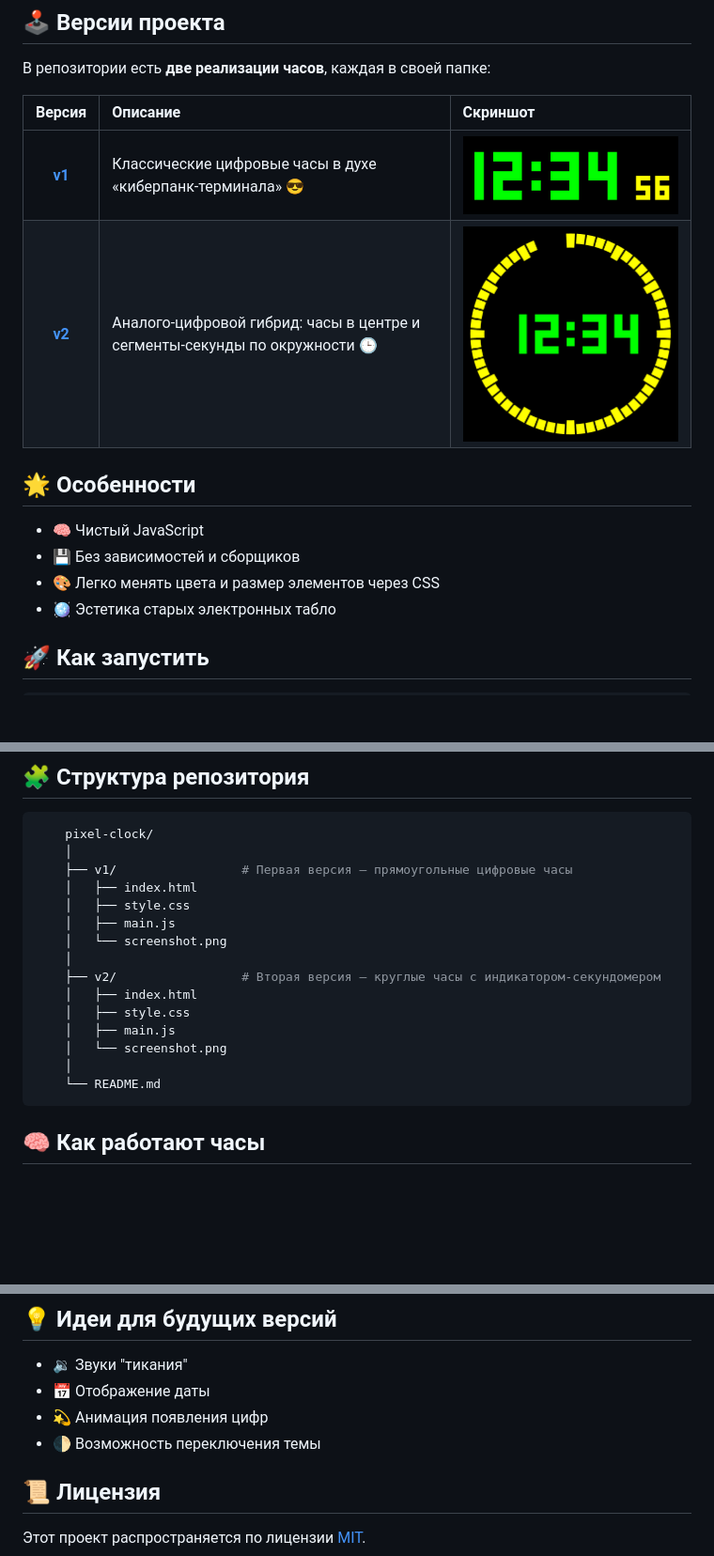
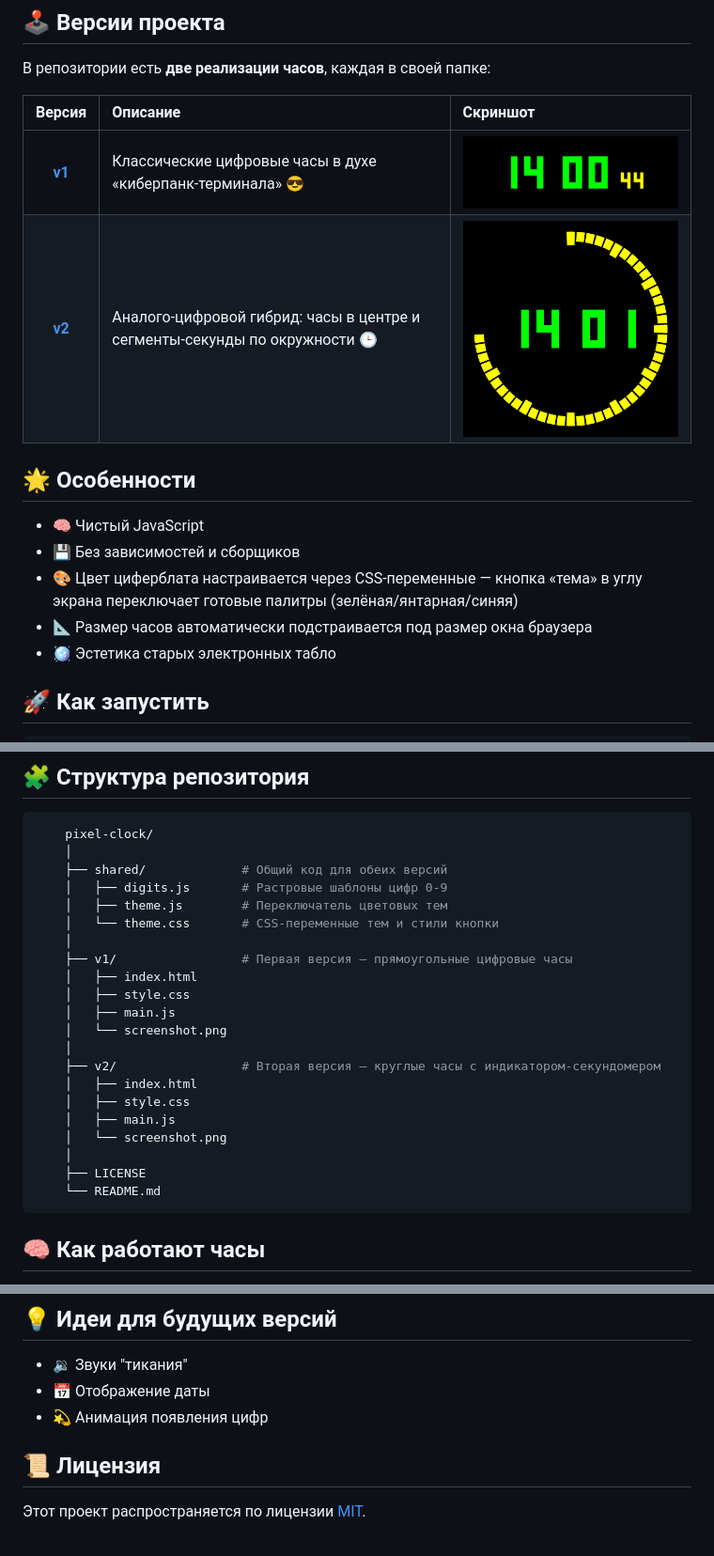
Before and after one commit to andrewsalmin/pixel-clock, a Markdown page: README.md, 3 parts joined by grey strips. Shown at 94% size. GitHub-like rendering; pictures changed too: v1/screenshot.png, v2/screenshot.png; blank space fills up the shorter version.

Commit message:
docs: correct CSS customization claims and refresh screenshots
README claimed clock colors and size were configurable via CSS, but
both were hardcoded in JS. Update the wording now that colors go
through CSS variables, document the new shared/ folder in the repo
structure, and drop the now-implemented theme-toggle item from the
roadmap.

````diff
--- a/README.md
+++ b/README.md
@@ -13,7 +13,8 @@
 ## 🌟 Особенности
 - 🧠 Чистый JavaScript
 - 💾 Без зависимостей и сборщиков
-- 🎨 Легко менять цвета и размер элементов через CSS
+- 🎨 Цвет циферблата настраивается через CSS-переменные — кнопка «тема» в углу экрана переключает готовые палитры (зелёная/янтарная/синяя)
+- 📐 Размер часов автоматически подстраивается под размер окна браузера
 - 🪩 Эстетика старых электронных табло
 
 ## 🚀 Как запустить
@@ -34,6 +35,11 @@
 ```bash
     pixel-clock/
     │
+    ├── shared/             # Общий код для обеих версий
+    │   ├── digits.js       # Растровые шаблоны цифр 0-9
+    │   ├── theme.js        # Переключатель цветовых тем
+    │   └── theme.css       # CSS-переменные тем и стили кнопки
+    │
     ├── v1/                 # Первая версия — прямоугольные цифровые часы
     │   ├── index.html
     │   ├── style.css
@@ -46,6 +52,7 @@
     │   ├── main.js
     │   └── screenshot.png
     │
+    ├── LICENSE
     └── README.md
 ```
 
@@ -62,7 +69,6 @@
 - 🔉 Звуки "тикания"
 - 📅 Отображение даты
 - 💫 Анимация появления цифр
-- 🌓 Возможность переключения темы
 
 ## 📜 Лицензия
 Этот проект распространяется по лицензии [MIT](https://opensource.org/licenses/MIT).<br><br>
````
